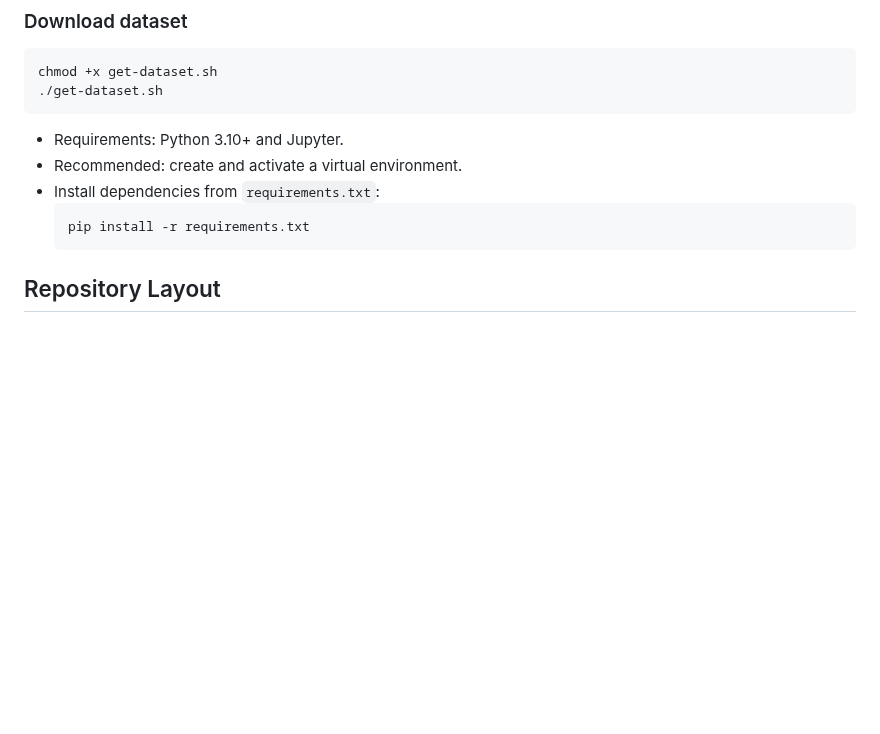
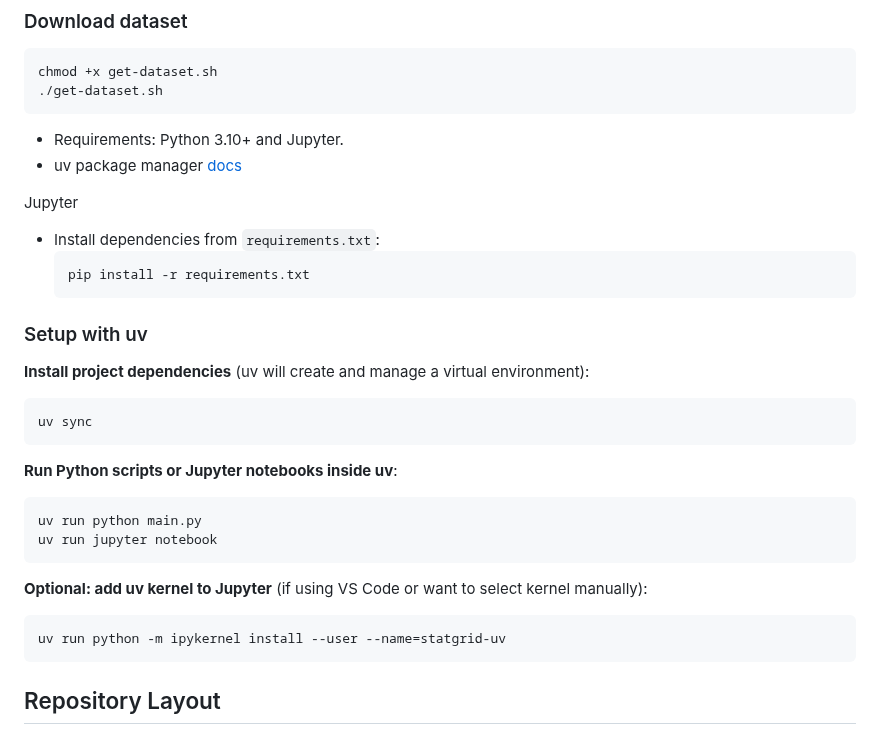
Before and after one commit to dask-58/statgrid, a Markdown page: README.md, the part around the change. Drawn GitHub-style; blank space fills up the shorter version.

Commit message:
upd README

````diff
--- a/README.md
+++ b/README.md
@@ -38,11 +38,32 @@ chmod +x get-dataset.sh
 ```
 
 - Requirements: Python 3.10+ and Jupyter.
-- Recommended: create and activate a virtual environment.
+- uv package manager [docs](https://docs.astral.sh/uv/)
+
+Jupyter
 - Install dependencies from `requirements.txt`:
   ```bash
   pip install -r requirements.txt
   ```
+
+### Setup with uv
+
+**Install project dependencies** (uv will create and manage a virtual environment):
+```bash
+uv sync
+```
+
+**Run Python scripts or Jupyter notebooks inside uv**:
+```bash
+uv run python main.py
+uv run jupyter notebook
+```
+
+**Optional: add uv kernel to Jupyter** (if using VS Code or want to select kernel manually):
+```bash
+uv run python -m ipykernel install --user --name=statgrid-uv
+```
+
 
 ## Repository Layout
 
````
